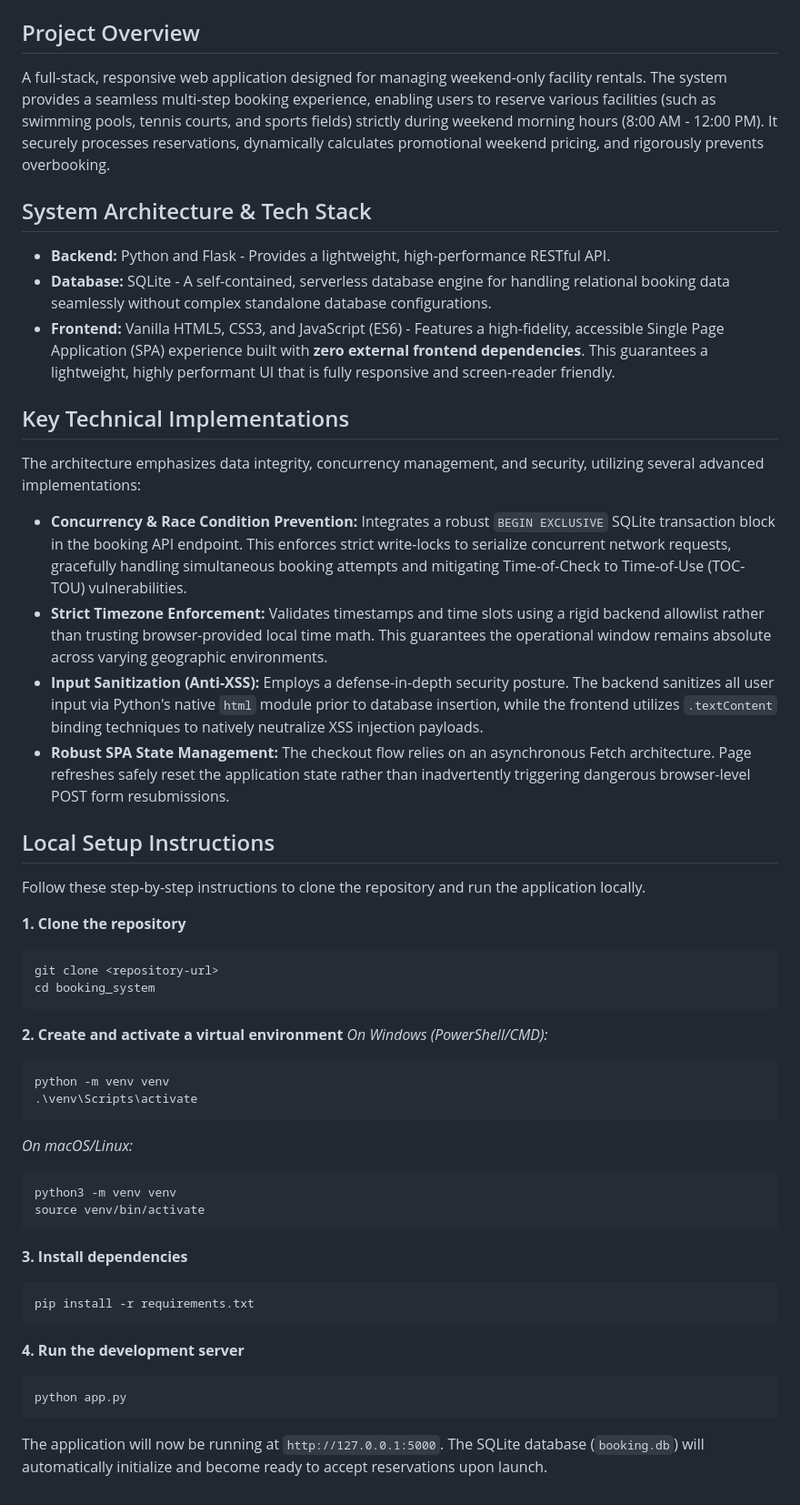
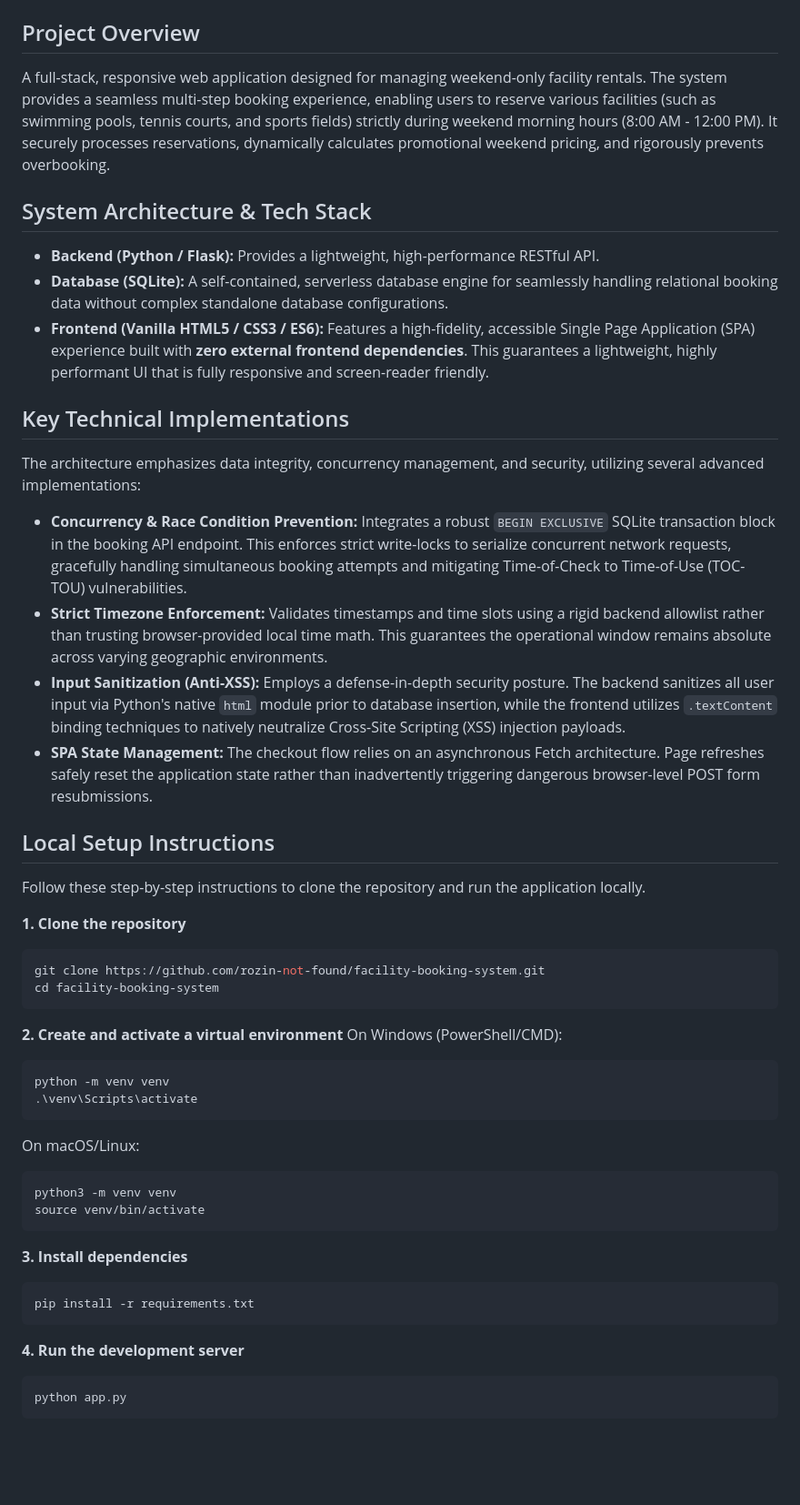
Before and after one commit to rozin-not-found/facility-booking-system, a Markdown page: README.md, the part around one of its changes. Shown at 91% size. GitHub-like rendering; blank space fills up the shorter version.

Commit message:
project overview and setup
Updated README to enhance project details and instructions.

````diff
--- a/README.md
+++ b/README.md
@@ -3,17 +8,21 @@
 ## Project Overview
+
 A full-stack, responsive web application designed for managing weekend-only facility rentals. The system provides a seamless multi-step booking experience, enabling users to reserve various facilities (such as swimming pools, tennis courts, and sports fields) strictly during weekend morning hours (8:00 AM - 12:00 PM). It securely processes reservations, dynamically calculates promotional weekend pricing, and rigorously prevents overbooking.
 
 ## System Architecture & Tech Stack
-* **Backend:** Python and Flask - Provides a lightweight, high-performance RESTful API.
-* **Database:** SQLite - A self-contained, serverless database engine for handling relational booking data seamlessly without complex standalone database configurations.
-* **Frontend:** Vanilla HTML5, CSS3, and JavaScript (ES6) - Features a high-fidelity, accessible Single Page Application (SPA) experience built with **zero external frontend dependencies**. This guarantees a lightweight, highly performant UI that is fully responsive and screen-reader friendly.
+
+* **Backend (Python / Flask):** Provides a lightweight, high-performance RESTful API.
+* **Database (SQLite):** A self-contained, serverless database engine for seamlessly handling relational booking data without complex standalone database configurations.
+* **Frontend (Vanilla HTML5 / CSS3 / ES6):** Features a high-fidelity, accessible Single Page Application (SPA) experience built with **zero external frontend dependencies**. This guarantees a lightweight, highly performant UI that is fully responsive and screen-reader friendly.
 
 ## Key Technical Implementations
+
 The architecture emphasizes data integrity, concurrency management, and security, utilizing several advanced implementations:
+
 * **Concurrency & Race Condition Prevention:** Integrates a robust `BEGIN EXCLUSIVE` SQLite transaction block in the booking API endpoint. This enforces strict write-locks to serialize concurrent network requests, gracefully handling simultaneous booking attempts and mitigating Time-of-Check to Time-of-Use (TOC-TOU) vulnerabilities.
 * **Strict Timezone Enforcement:** Validates timestamps and time slots using a rigid backend allowlist rather than trusting browser-provided local time math. This guarantees the operational window remains absolute across varying geographic environments.
-* **Input Sanitization (Anti-XSS):** Employs a defense-in-depth security posture. The backend sanitizes all user input via Python's native `html` module prior to database insertion, while the frontend utilizes `.textContent` binding techniques to natively neutralize XSS injection payloads.
-* **Robust SPA State Management:** The checkout flow relies on an asynchronous Fetch architecture. Page refreshes safely reset the application state rather than inadvertently triggering dangerous browser-level POST form resubmissions.
+* **Input Sanitization (Anti-XSS):** Employs a defense-in-depth security posture. The backend sanitizes all user input via Python's native `html` module prior to database insertion, while the frontend utilizes `.textContent` binding techniques to natively neutralize Cross-Site Scripting (XSS) injection payloads.
+* **SPA State Management:** The checkout flow relies on an asynchronous Fetch architecture. Page refreshes safely reset the application state rather than inadvertently triggering dangerous browser-level POST form resubmissions.
 
 ## Local Setup Instructions
 
@@ -21,17 +30,17 @@ Follow these step-by-step instructions to clone the repository and run the appli
 
 **1. Clone the repository**
 ```bash
-git clone <repository-url>
-cd booking_system
+git clone https://github.com/rozin-not-found/facility-booking-system.git
+cd facility-booking-system
 ```
 
 **2. Create and activate a virtual environment**
-*On Windows (PowerShell/CMD):*
+On Windows (PowerShell/CMD):
 ```bash
 python -m venv venv
 .\venv\Scripts\activate
 ```
-*On macOS/Linux:*
+On macOS/Linux:
 ```bash
 python3 -m venv venv
 source venv/bin/activate
@@ -46,4 +55,3 @@ pip install -r requirements.txt
 ```bash
 python app.py
 ```
-The application will now be running at `http://127.0.0.1:5000`. The SQLite database (`booking.db`) will automatically initialize and become ready to accept reservations upon launch.
````
Also changed, not shown: other parts of README.md (+5 -0 lines).
